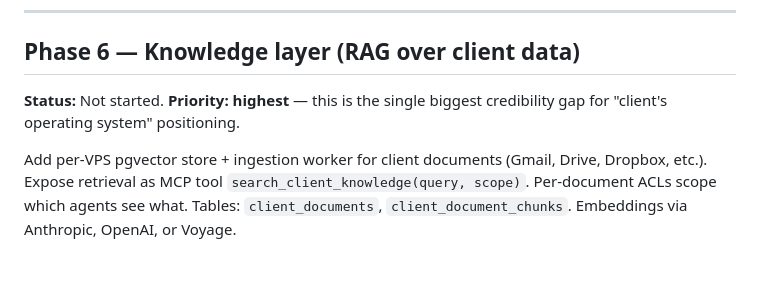
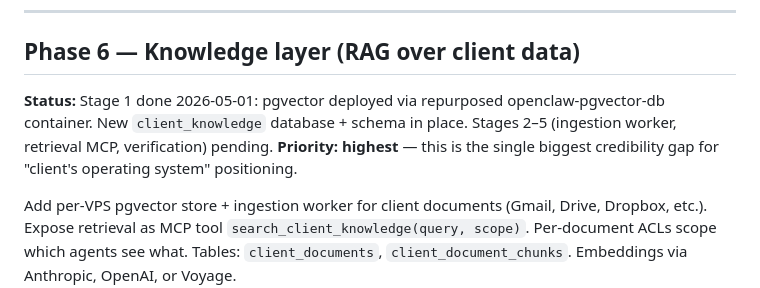
Before and after one commit to a-desanto/control-plane, a Markdown page: ROADMAP.md, the part around the change. Rendered like a GitHub page; blank space fills up the shorter version.

```diff
--- a/ROADMAP.md
+++ b/ROADMAP.md
@@ -62,7 +62,7 @@ Coolify → Add Server → apply template → set per-client env vars
 
 ## Phase 6 — Knowledge layer (RAG over client data)
 
-**Status:** Not started. **Priority: highest** — this is the single biggest credibility gap for "client's operating system" positioning.
+**Status:** Stage 1 done 2026-05-01: pgvector deployed via repurposed openclaw-pgvector-db container. New `client_knowledge` database + schema in place. Stages 2–5 (ingestion worker, retrieval MCP, verification) pending. **Priority: highest** — this is the single biggest credibility gap for "client's operating system" positioning.
 
 Add per-VPS pgvector store + ingestion worker for client documents (Gmail, Drive, Dropbox, etc.). Expose retrieval as MCP tool `search_client_knowledge(query, scope)`. Per-document ACLs scope which agents see what. Tables: `client_documents`, `client_document_chunks`. Embeddings via Anthropic, OpenAI, or Voyage.
 
```
Also changed, not shown: ARCHITECTURE.md (+2 -1 lines).
